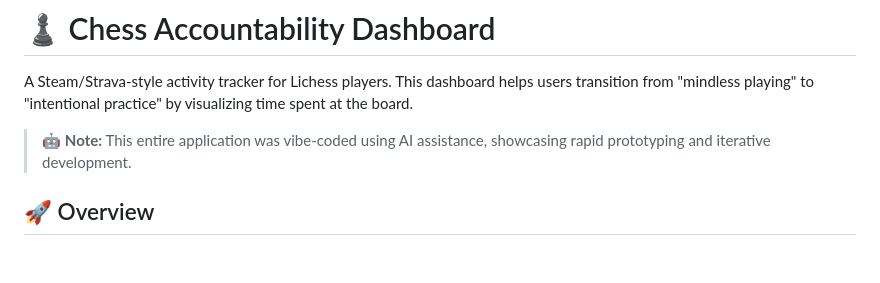
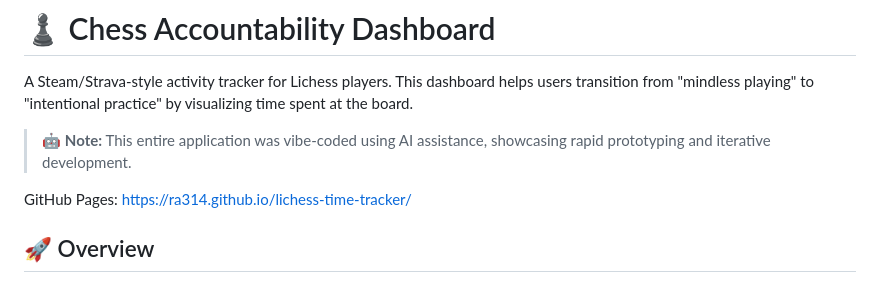
Before and after one commit to ra314/lichess-time-tracker, a Markdown page: README.md, the part around the change. Rendered like a GitHub page; blank space fills up the shorter version.

Commit message:
Update README with GitHub Pages link
Added GitHub Pages link to README.

```diff
--- a/README.md
+++ b/README.md
@@ -3,6 +3,8 @@
 A Steam/Strava-style activity tracker for Lichess players. This dashboard helps users transition from "mindless playing" to "intentional practice" by visualizing time spent at the board.
 
 > 🤖 **Note:** This entire application was vibe-coded using AI assistance, showcasing rapid prototyping and iterative development.
+
+GitHub Pages: https://ra314.github.io/lichess-time-tracker/
 
 ## 🚀 Overview
 The app fetches real-time game data via the Lichess API, calculates total playtime (lastMoveAt - createdAt), and provides accountability metrics such as binge detection and peak performance windows.
```
